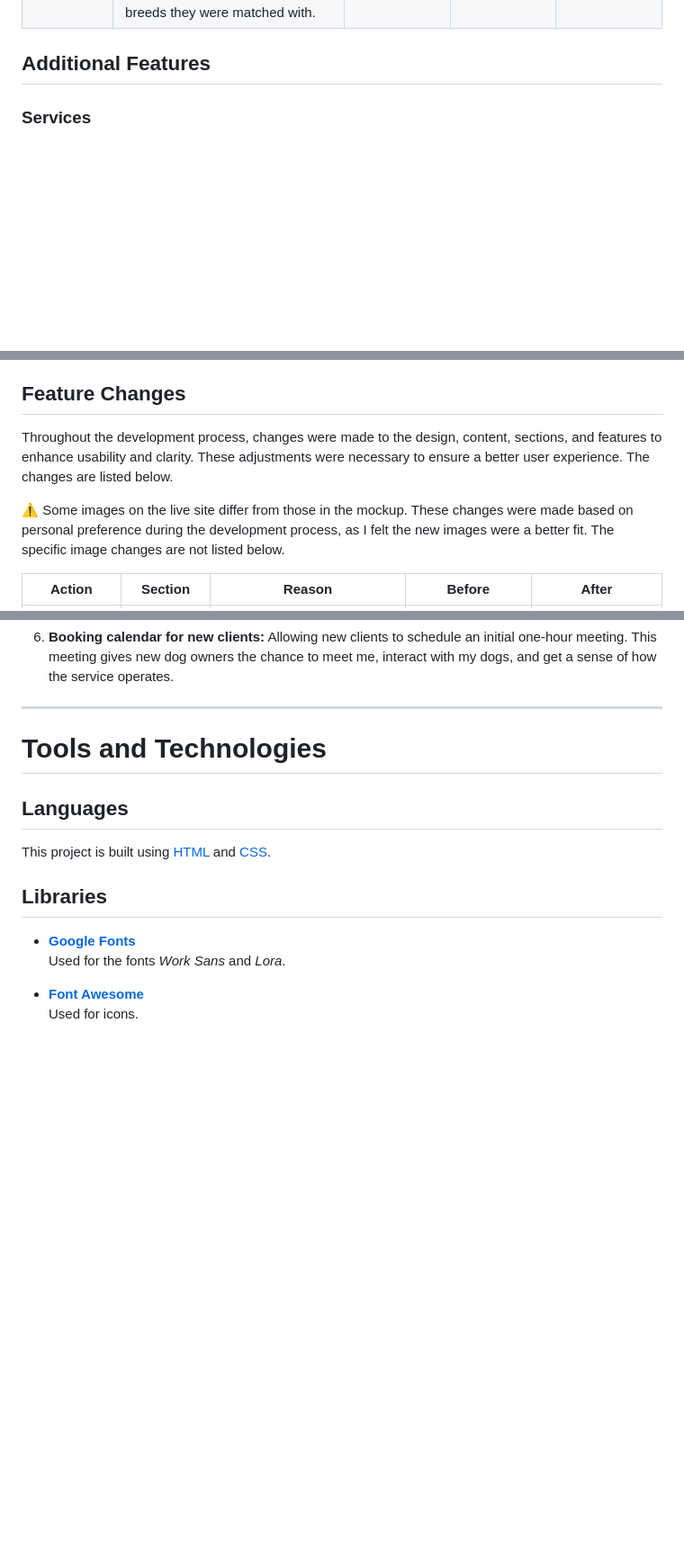
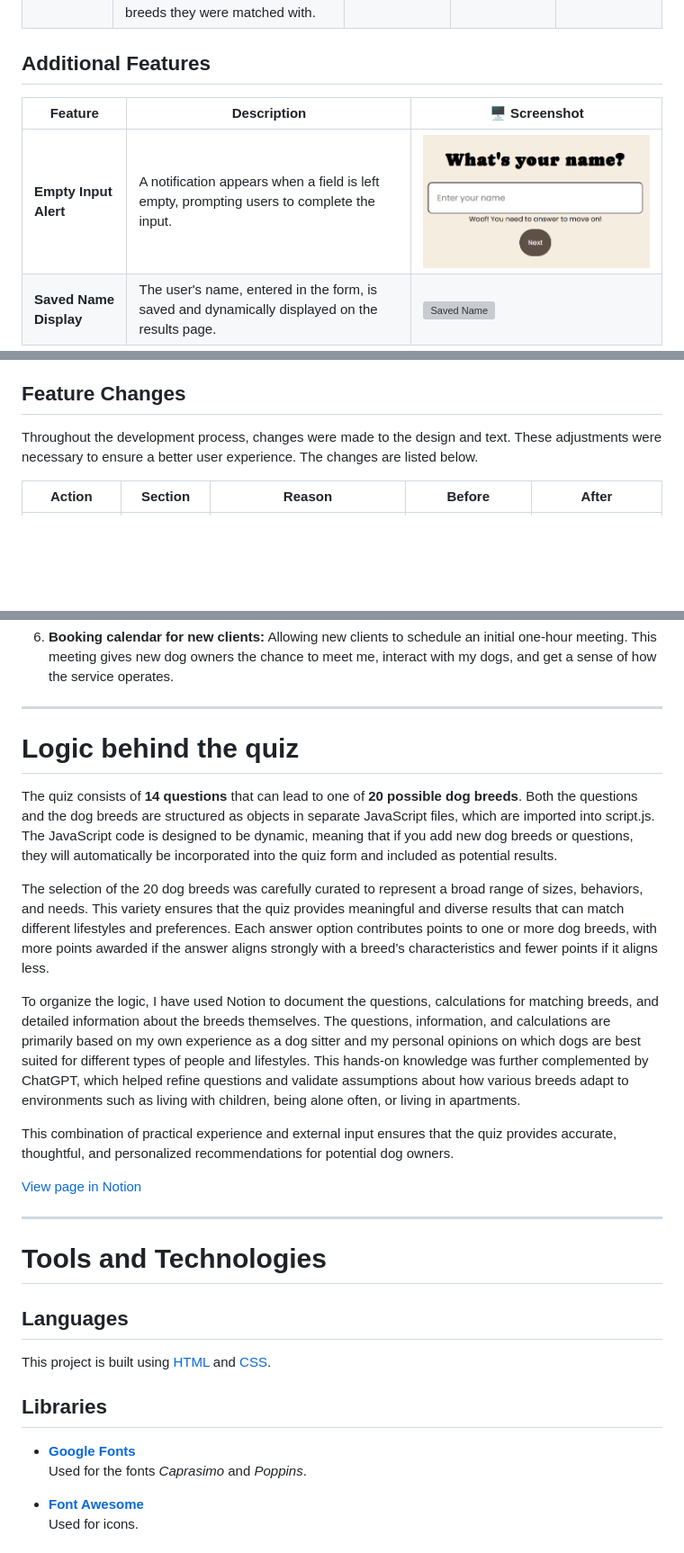
Before and after one commit to fridalannerstrom/my-dog-breed, a Markdown page: README.md, 3 parts joined by grey strips. Shown: that part at 90% size. Drawn GitHub-style; pictures changed too: assets/images/documentation/feature-alert.png (added); blank space fills up the shorter version; grey boxes are pictures that could not be loaded.

Commit message:
refactor: documentation and code cleanup

```diff
--- a/README.md
+++ b/README.md
@@ -224,6 +224,9 @@ The results page displays the dog breed that best matches you based on your answ
 
 ## Additional Features
 
-### Services
+| Feature | Description | 🖥️ Screenshot |
+| ------- | ----------- | ------------- |
+| **Empty Input Alert** | A notification appears when a field is left empty, prompting users to complete the input. | ![Alert](assets/images/documentation/feature-alert.png) |
+| **Saved Name Display** | The user's name, entered in the form, is saved and dynamically displayed on the results page. | ![Saved Name](assets/images/documentation/element-mobile-friends-breeds.png) |
 
 
@@ -258,8 +234,6 @@ The results page displays the dog breed that best matches you based on your answ
 ## Feature Changes
 
-Throughout the development process, changes were made to the design, content, sections, and features to enhance usability and clarity. These adjustments were necessary to ensure a better user experience. The changes are listed below.
-
-⚠️ Some images on the live site differ from those in the mockup. These changes were made based on personal preference during the development process, as I felt the new images were a better fit. The specific image changes are not listed below.
+Throughout the development process, changes were made to the design and text. These adjustments were necessary to ensure a better user experience. The changes are listed below.
 
 | Action | Section | Reason | Before | After |
 | ------ | ------- | ------ | ------ | ----- |
@@ -289,6 +265,21 @@ Here are some ideas for expanding the website in future development phases.
 
 ---
 
+
+# Logic behind the quiz
+
+The quiz consists of **14 questions** that can lead to one of **20 possible dog breeds**. Both the questions and the dog breeds are structured as objects in separate JavaScript files, which are imported into script.js. The JavaScript code is designed to be dynamic, meaning that if you add new dog breeds or questions, they will automatically be incorporated into the quiz form and included as potential results.
+
+The selection of the 20 dog breeds was carefully curated to represent a broad range of sizes, behaviors, and needs. This variety ensures that the quiz provides meaningful and diverse results that can match different lifestyles and preferences. Each answer option contributes points to one or more dog breeds, with more points awarded if the answer aligns strongly with a breed’s characteristics and fewer points if it aligns less.
+
+To organize the logic, I have used Notion to document the questions, calculations for matching breeds, and detailed information about the breeds themselves. The questions, information, and calculations are primarily based on my own experience as a dog sitter and my personal opinions on which dogs are best suited for different types of people and lifestyles. This hands-on knowledge was further complemented by ChatGPT, which helped refine questions and validate assumptions about how various breeds adapt to environments such as living with children, being alone often, or living in apartments.
+
+This combination of practical experience and external input ensures that the quiz provides accurate, thoughtful, and personalized recommendations for potential dog owners.
+
+[View page in Notion](https://sedate-molybdenum-41d.notion.site/Dog-Breed-Quiz-14d284e4604f8023bdc2c8624cf3393a?pvs=4)
+
+---
+
 # Tools and Technologies
 
 ## Languages
@@ -296,7 +287,7 @@ This project is built using [HTML](https://en.wikipedia.org/wiki/HTML) and [CSS]
 
 ## Libraries
 - **[Google Fonts](https://fonts.google.com/)**
-  Used for the fonts *Work Sans* and *Lora*.
+  Used for the fonts *Caprasimo* and *Poppins*.
 
 - **[Font Awesome](https://fontawesome.com/)**
   Used for icons.
```
Also changed, not shown: other parts of README.md (+18 -37 lines), assets/images/documentation/HTMLvalidator.png (added), 1 other file.
